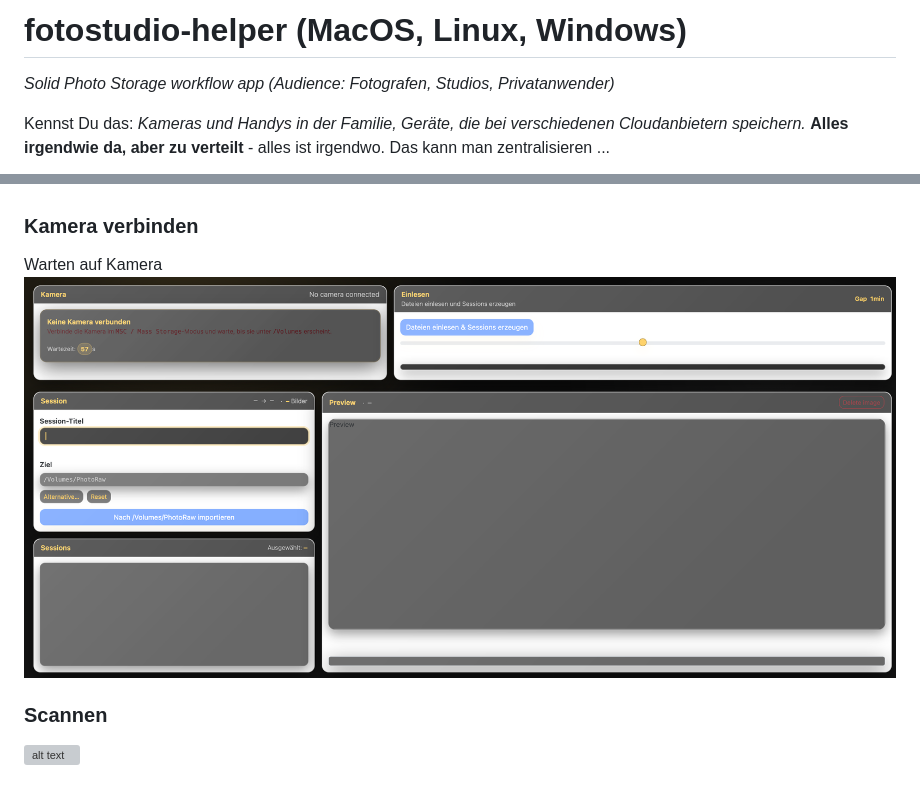
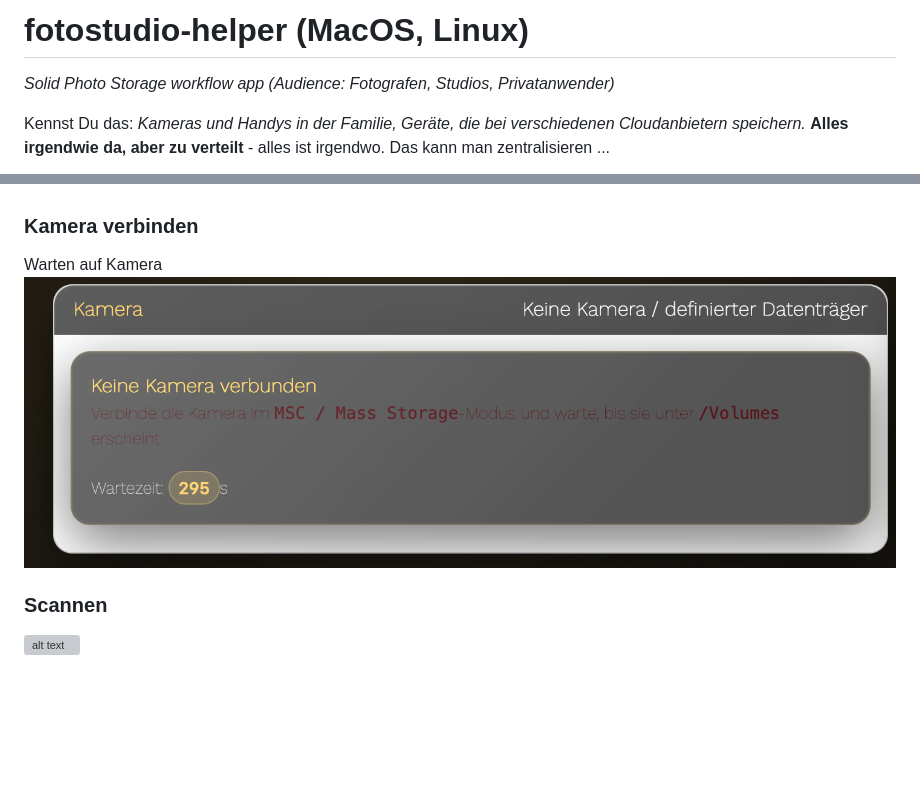
Before and after one commit to codegarden13/fotostudio-helper, a Markdown page: readme.md, 2 parts joined by grey strips. GitHub-like rendering; pictures changed too: assets/01_volumeWarten.png; folded sections open; blank space fills up the shorter version; grey boxes are pictures that could not be loaded.

Commit message:
upd

```diff
--- a/readme.md
+++ b/readme.md
@@ -1,4 +1,4 @@
-#  fotostudio-helper (MacOS, Linux, Windows)
+#  fotostudio-helper (MacOS, Linux)
 *Solid Photo Storage workflow app (Audience: Fotografen, Studios, Privatanwender)*
 
 Kennst Du das: *Kameras und Handys in der Familie, Geräte, die bei verschiedenen Cloudanbietern speichern.* **Alles irgendwie da, aber zu verteilt** - alles ist irgendwo.
```
Also changed, not shown: other parts of readme.md (+0 -1 lines), 2 other files.
